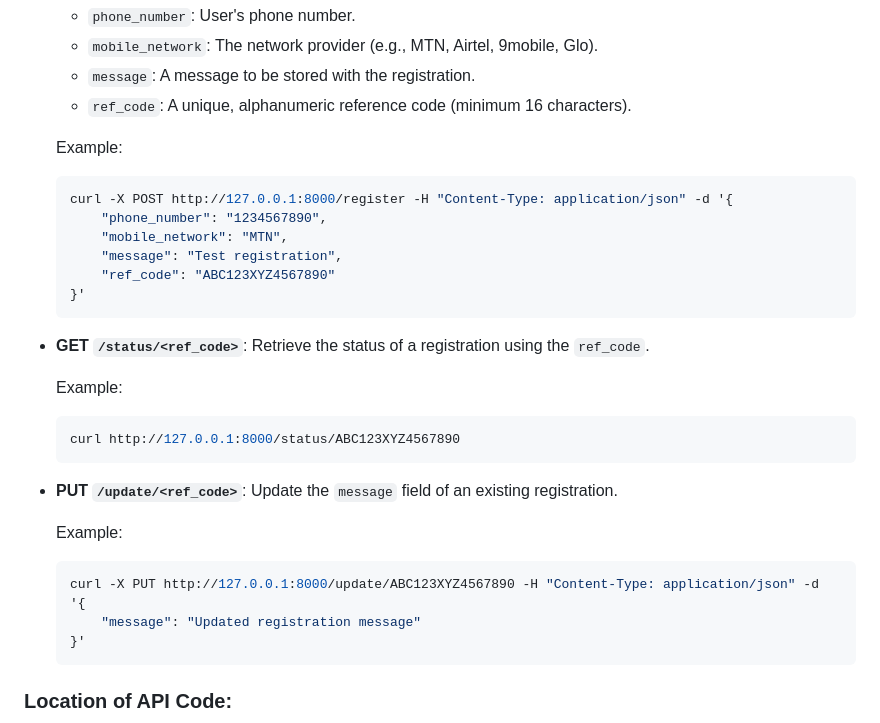
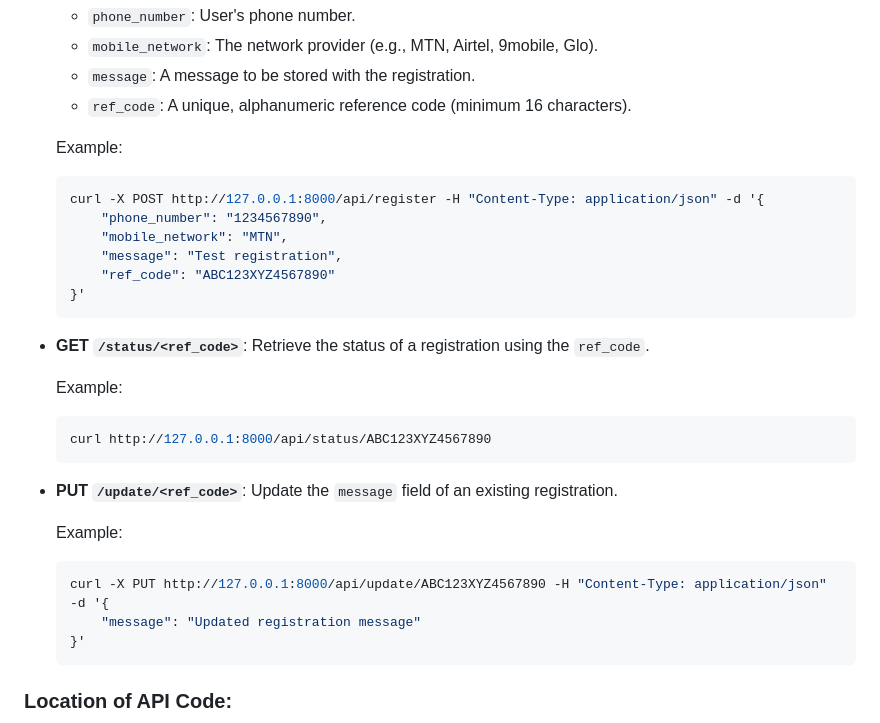
Before and after one commit to BlacAc3/novaji_assessment, a Markdown page: README.md, the part around the change. GitHub-like rendering.

````diff
--- a/README.md
+++ b/README.md
@@ -55,7 +55,7 @@ base url = `127.0.0.1/api` or `localhost:8000/api`
 
   Example:
   ```bash
-  curl -X POST http://127.0.0.1:8000/register -H "Content-Type: application/json" -d '{
+  curl -X POST http://127.0.0.1:8000/api/register -H "Content-Type: application/json" -d '{
       "phone_number": "1234567890",
       "mobile_network": "MTN",
       "message": "Test registration",
@@ -67,14 +67,14 @@ base url = `127.0.0.1/api` or `localhost:8000/api`
 
   Example:
   ```bash
-  curl http://127.0.0.1:8000/status/ABC123XYZ4567890
+  curl http://127.0.0.1:8000/api/status/ABC123XYZ4567890
   ```
 
 - **PUT `/update/<ref_code>`**: Update the `message` field of an existing registration.
 
   Example:
   ```bash
-  curl -X PUT http://127.0.0.1:8000/update/ABC123XYZ4567890 -H "Content-Type: application/json" -d '{
+  curl -X PUT http://127.0.0.1:8000/api/update/ABC123XYZ4567890 -H "Content-Type: application/json" -d '{
       "message": "Updated registration message"
   }'
   ```
````
